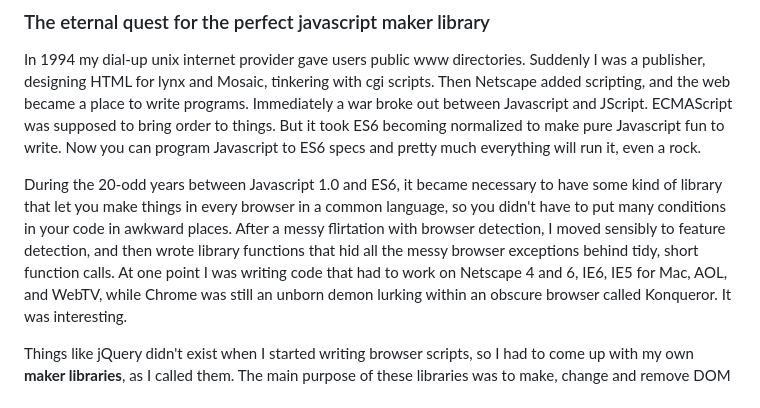
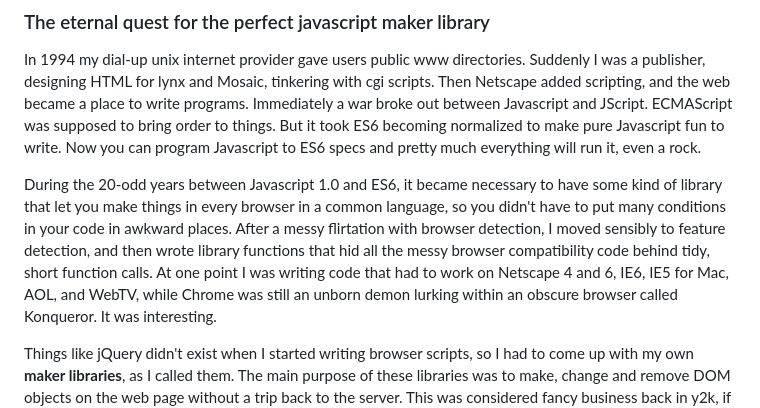
Before and after one commit to z7q2/javascript-maker, a Markdown page: readme.md, the part around the change. Drawn GitHub-style.

Commit message:
compatibility

```diff
--- a/readme.md
+++ b/readme.md
@@ -12,7 +12,7 @@ Now you can program Javascript to ES6 specs and pretty much everything will run
 
 During the 20-odd years between Javascript 1.0 and ES6, it became necessary to have some kind of library that let you make things in every browser in a common language,
 so you didn't have to put many conditions in your code in awkward places.
-After a messy flirtation with browser detection, I moved sensibly to feature detection, and then wrote library functions that hid all the messy browser exceptions behind tidy, short function calls.
+After a messy flirtation with browser detection, I moved sensibly to feature detection, and then wrote library functions that hid all the messy browser compatibility code behind tidy, short function calls.
 At one point I was writing code that had to work on Netscape 4 and 6, IE6, IE5 for Mac, AOL, and WebTV, while Chrome was still an unborn demon lurking within an obscure browser called Konqueror.
 It was interesting.
 
```
